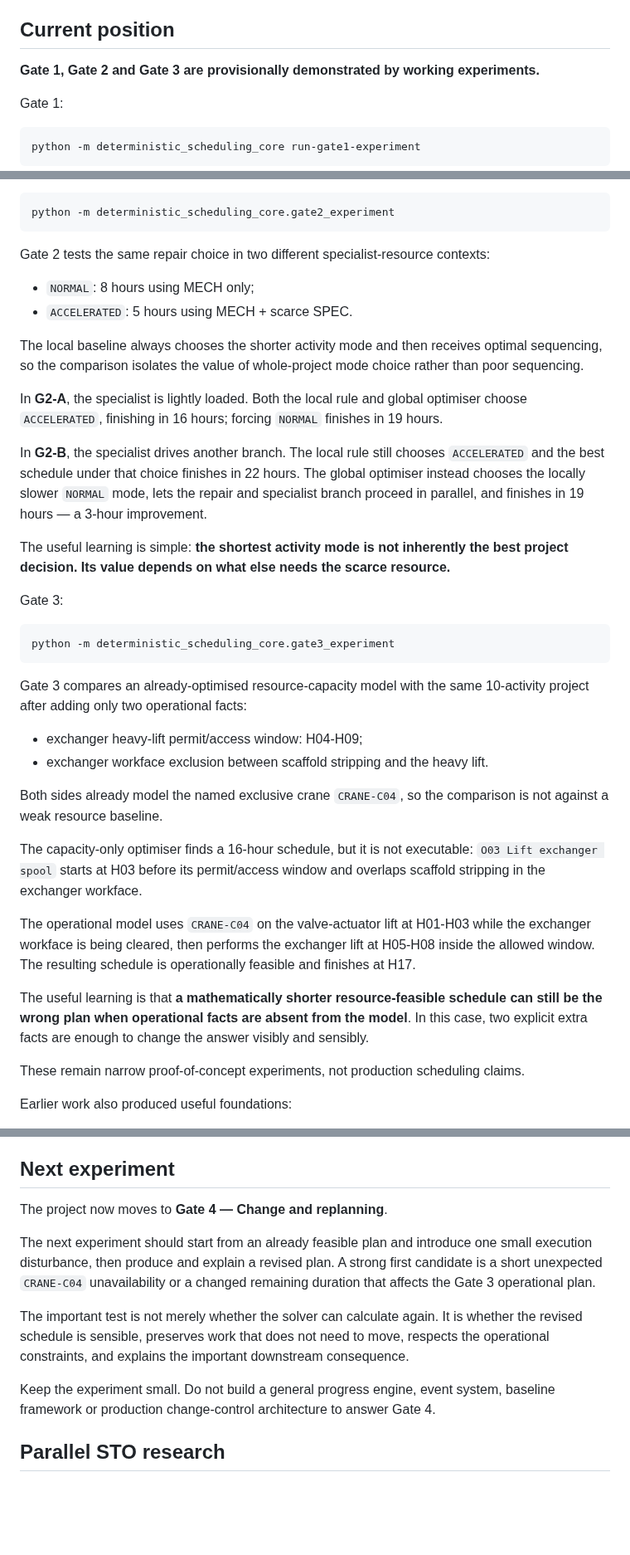
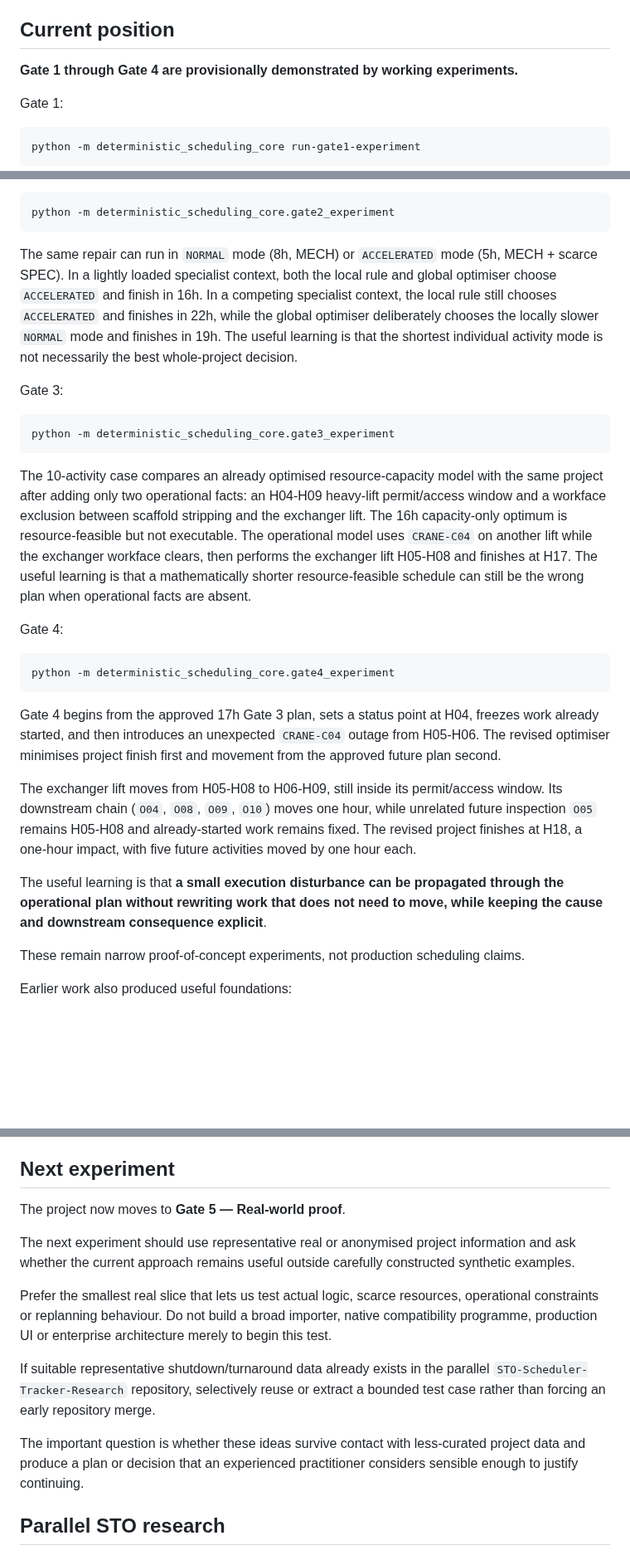
Before and after one commit to dezrobbo1/PM-Software, a Markdown page: README.md, 3 parts joined by grey strips. Shown at 83% size. Rendered like a GitHub page; blank space fills up the shorter version.

Commit message:
Record Gate 4 result and move to real-world proof

````diff
--- a/README.md
+++ b/README.md
@@ -87,7 +87,7 @@ Production hardening, comprehensive security, broad compatibility, deployment, l
 
 ## Current position
 
-**Gate 1, Gate 2 and Gate 3 are provisionally demonstrated by working experiments.**
+**Gate 1 through Gate 4 are provisionally demonstrated by working experiments.**
 
 Gate 1:
 
@@ -103,18 +103,7 @@ Gate 2:
 python -m deterministic_scheduling_core.gate2_experiment
 ```
 
-Gate 2 tests the same repair choice in two different specialist-resource contexts:
-
-- `NORMAL`: 8 hours using MECH only;
-- `ACCELERATED`: 5 hours using MECH + scarce SPEC.
-
-The local baseline always chooses the shorter activity mode and then receives optimal sequencing, so the comparison isolates the value of whole-project mode choice rather than poor sequencing.
-
-In **G2-A**, the specialist is lightly loaded. Both the local rule and global optimiser choose `ACCELERATED`, finishing in 16 hours; forcing `NORMAL` finishes in 19 hours.
-
-In **G2-B**, the specialist drives another branch. The local rule still chooses `ACCELERATED` and the best schedule under that choice finishes in 22 hours. The global optimiser instead chooses the locally slower `NORMAL` mode, lets the repair and specialist branch proceed in parallel, and finishes in 19 hours — a 3-hour improvement.
-
-The useful learning is simple: **the shortest activity mode is not inherently the best project decision. Its value depends on what else needs the scarce resource.**
+The same repair can run in `NORMAL` mode (8h, MECH) or `ACCELERATED` mode (5h, MECH + scarce SPEC). In a lightly loaded specialist context, both the local rule and global optimiser choose `ACCELERATED` and finish in 16h. In a competing specialist context, the local rule still chooses `ACCELERATED` and finishes in 22h, while the global optimiser deliberately chooses the locally slower `NORMAL` mode and finishes in 19h. The useful learning is that the shortest individual activity mode is not necessarily the best whole-project decision.
 
 Gate 3:
 
@@ -122,18 +111,19 @@ Gate 3:
 python -m deterministic_scheduling_core.gate3_experiment
 ```
 
-Gate 3 compares an already-optimised resource-capacity model with the same 10-activity project after adding only two operational facts:
+The 10-activity case compares an already optimised resource-capacity model with the same project after adding only two operational facts: an H04-H09 heavy-lift permit/access window and a workface exclusion between scaffold stripping and the exchanger lift. The 16h capacity-only optimum is resource-feasible but not executable. The operational model uses `CRANE-C04` on another lift while the exchanger workface clears, then performs the exchanger lift H05-H08 and finishes at H17. The useful learning is that a mathematically shorter resource-feasible schedule can still be the wrong plan when operational facts are absent.
 
-- exchanger heavy-lift permit/access window: H04-H09;
-- exchanger workface exclusion between scaffold stripping and the heavy lift.
+Gate 4:
 
-Both sides already model the named exclusive crane `CRANE-C04`, so the comparison is not against a weak resource baseline.
+```bash
+python -m deterministic_scheduling_core.gate4_experiment
+```
 
-The capacity-only optimiser finds a 16-hour schedule, but it is not executable: `O03 Lift exchanger spool` starts at H03 before its permit/access window and overlaps scaffold stripping in the exchanger workface.
+Gate 4 begins from the approved 17h Gate 3 plan, sets a status point at H04, freezes work already started, and then introduces an unexpected `CRANE-C04` outage from H05-H06. The revised optimiser minimises project finish first and movement from the approved future plan second.
 
-The operational model uses `CRANE-C04` on the valve-actuator lift at H01-H03 while the exchanger workface is being cleared, then performs the exchanger lift at H05-H08 inside the allowed window. The resulting schedule is operationally feasible and finishes at H17.
+The exchanger lift moves from H05-H08 to H06-H09, still inside its permit/access window. Its downstream chain (`O04`, `O08`, `O09`, `O10`) moves one hour, while unrelated future inspection `O05` remains H05-H08 and already-started work remains fixed. The revised project finishes at H18, a one-hour impact, with five future activities moved by one hour each.
 
-The useful learning is that **a mathematically shorter resource-feasible schedule can still be the wrong plan when operational facts are absent from the model**. In this case, two explicit extra facts are enough to change the answer visibly and sensibly.
+The useful learning is that **a small execution disturbance can be propagated through the operational plan without rewriting work that does not need to move, while keeping the cause and downstream consequence explicit**.
 
 These remain narrow proof-of-concept experiments, not production scheduling claims.
 
@@ -152,13 +142,15 @@ The Microsoft Project headless-characterisation experiment was closed unmerged.
 
 ## Next experiment
 
-The project now moves to **Gate 4 — Change and replanning**.
+The project now moves to **Gate 5 — Real-world proof**.
 
-The next experiment should start from an already feasible plan and introduce one small execution disturbance, then produce and explain a revised plan. A strong first candidate is a short unexpected `CRANE-C04` unavailability or a changed remaining duration that affects the Gate 3 operational plan.
+The next experiment should use representative real or anonymised project information and ask whether the current approach remains useful outside carefully constructed synthetic examples.
 
-The important test is not merely whether the solver can calculate again. It is whether the revised schedule is sensible, preserves work that does not need to move, respects the operational constraints, and explains the important downstream consequence.
+Prefer the smallest real slice that lets us test actual logic, scarce resources, operational constraints or replanning behaviour. Do not build a broad importer, native compatibility programme, production UI or enterprise architecture merely to begin this test.
 
-Keep the experiment small. Do not build a general progress engine, event system, baseline framework or production change-control architecture to answer Gate 4.
+If suitable representative shutdown/turnaround data already exists in the parallel `STO-Scheduler-Tracker-Research` repository, selectively reuse or extract a bounded test case rather than forcing an early repository merge.
+
+The important question is whether these ideas survive contact with less-curated project data and produce a plan or decision that an experienced practitioner considers sensible enough to justify continuing.
 
 ## Parallel STO research
 
````
Also changed, not shown: other parts of README.md (+3 -1 lines).
